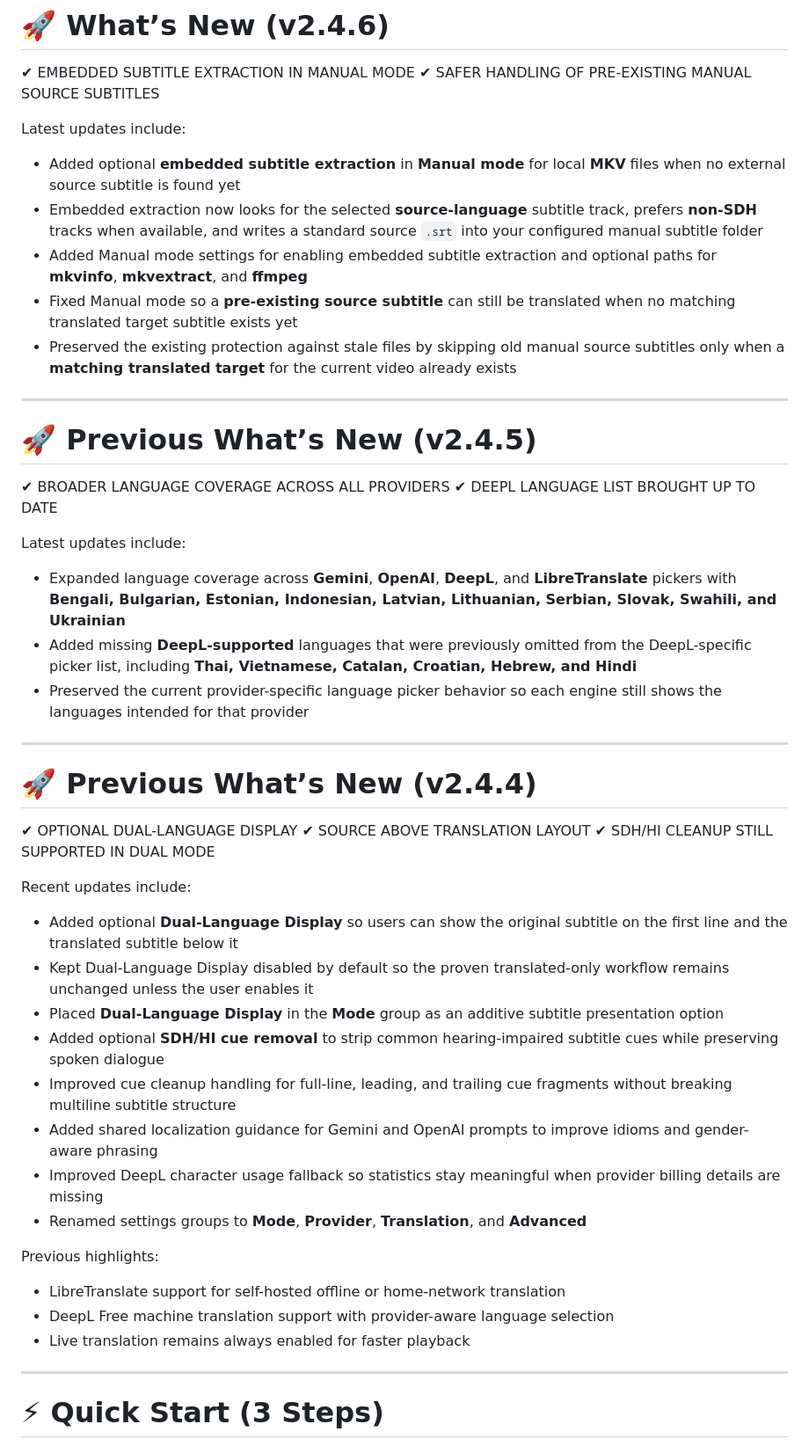
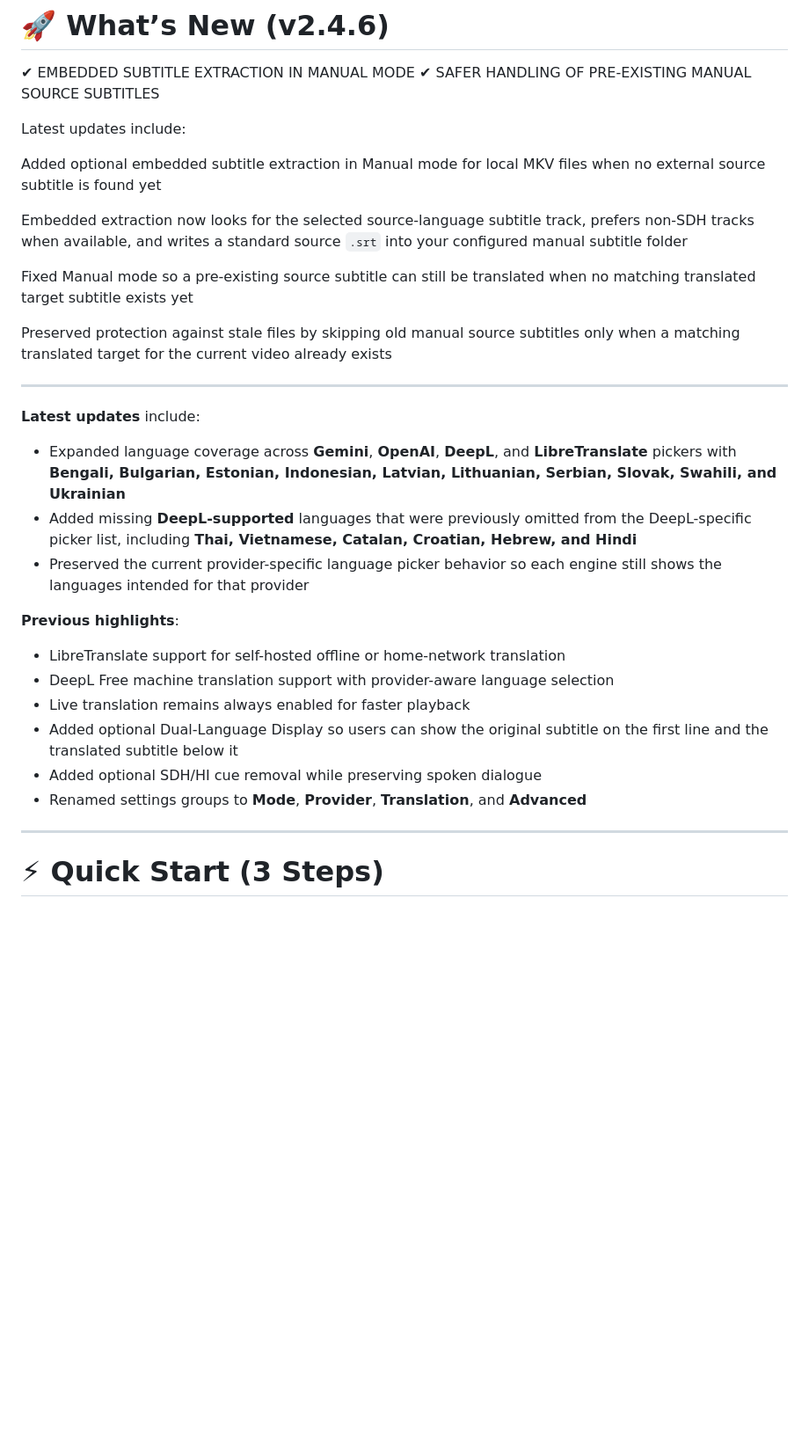
Before and after one commit to Addonniss/addonniss, a Markdown page: service.translatarr/README.md, the part around the change. Shown at 88% size. Rendered like a GitHub page; blank space fills up the shorter version.

Commit message:
readability on readme

```diff
--- a/service.translatarr/README.md
+++ b/service.translatarr/README.md
@@ -13,49 +13,30 @@ Powered by Google Gemini, OpenAI, DeepL Free machine translation, or LibreTransl
 
 Latest updates include:
 
-- Added optional **embedded subtitle extraction** in **Manual mode** for local **MKV** files when no external source subtitle is found yet
-- Embedded extraction now looks for the selected **source-language** subtitle track, prefers **non-SDH** tracks when available, and writes a standard source `.srt` into your configured manual subtitle folder
-- Added Manual mode settings for enabling embedded subtitle extraction and optional paths for **mkvinfo**, **mkvextract**, and **ffmpeg**
-- Fixed Manual mode so a **pre-existing source subtitle** can still be translated when no matching translated target subtitle exists yet
-- Preserved the existing protection against stale files by skipping old manual source subtitles only when a **matching translated target** for the current video already exists
+Added optional embedded subtitle extraction in Manual mode for local MKV files when no external source subtitle is found yet
+
+Embedded extraction now looks for the selected source-language subtitle track, prefers non-SDH tracks when available, and writes a standard source `.srt` into your configured manual subtitle folder
+
+Fixed Manual mode so a pre-existing source subtitle can still be translated when no matching translated target subtitle exists yet
+
+Preserved protection against stale files by skipping old manual source subtitles only when a matching translated target for the current video already exists
 
 ---
 
-# 🚀 Previous What’s New (v2.4.5)
-
-✔ BROADER LANGUAGE COVERAGE ACROSS ALL PROVIDERS
-✔ DEEPL LANGUAGE LIST BROUGHT UP TO DATE
-
-Latest updates include:
+**Latest updates** include:
 
 - Expanded language coverage across **Gemini**, **OpenAI**, **DeepL**, and **LibreTranslate** pickers with **Bengali, Bulgarian, Estonian, Indonesian, Latvian, Lithuanian, Serbian, Slovak, Swahili, and Ukrainian**
 - Added missing **DeepL-supported** languages that were previously omitted from the DeepL-specific picker list, including **Thai, Vietnamese, Catalan, Croatian, Hebrew, and Hindi**
 - Preserved the current provider-specific language picker behavior so each engine still shows the languages intended for that provider
 
----
-
-# 🚀 Previous What’s New (v2.4.4)
-
-✔ OPTIONAL DUAL-LANGUAGE DISPLAY
-✔ SOURCE ABOVE TRANSLATION LAYOUT
-✔ SDH/HI CLEANUP STILL SUPPORTED IN DUAL MODE
-
-Recent updates include:
-
-- Added optional **Dual-Language Display** so users can show the original subtitle on the first line and the translated subtitle below it
-- Kept Dual-Language Display disabled by default so the proven translated-only workflow remains unchanged unless the user enables it
-- Placed **Dual-Language Display** in the **Mode** group as an additive subtitle presentation option
-- Added optional **SDH/HI cue removal** to strip common hearing-impaired subtitle cues while preserving spoken dialogue
-- Improved cue cleanup handling for full-line, leading, and trailing cue fragments without breaking multiline subtitle structure
-- Added shared localization guidance for Gemini and OpenAI prompts to improve idioms and gender-aware phrasing
-- Improved DeepL character usage fallback so statistics stay meaningful when provider billing details are missing
-- Renamed settings groups to **Mode**, **Provider**, **Translation**, and **Advanced**
-
-Previous highlights:
+**Previous highlights**:
 
 - LibreTranslate support for self-hosted offline or home-network translation
 - DeepL Free machine translation support with provider-aware language selection
 - Live translation remains always enabled for faster playback
+- Added optional Dual-Language Display so users can show the original subtitle on the first line and the translated subtitle below it
+- Added optional SDH/HI cue removal while preserving spoken dialogue
+- Renamed settings groups to **Mode**, **Provider**, **Translation**, and **Advanced**
 
 ---
 
```
